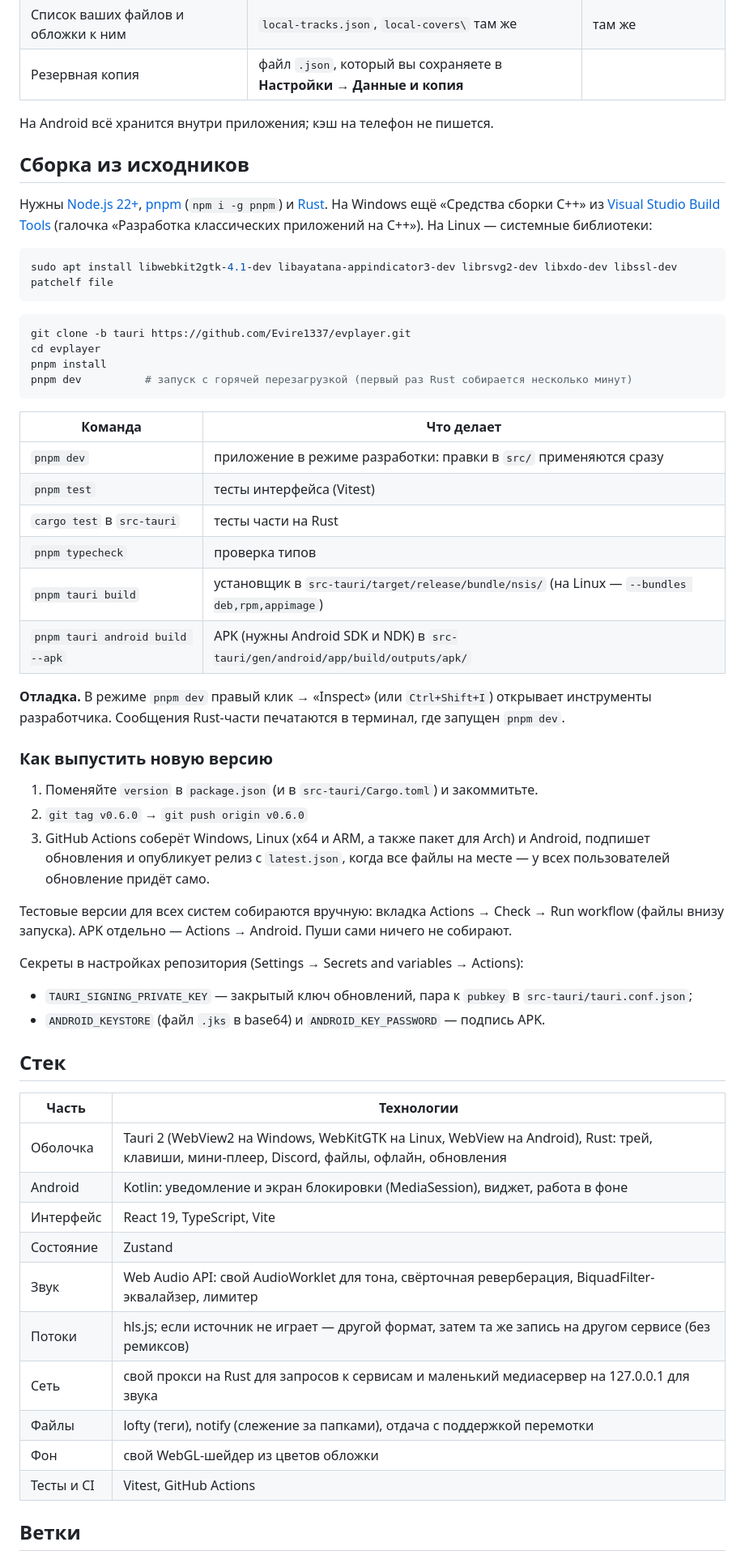
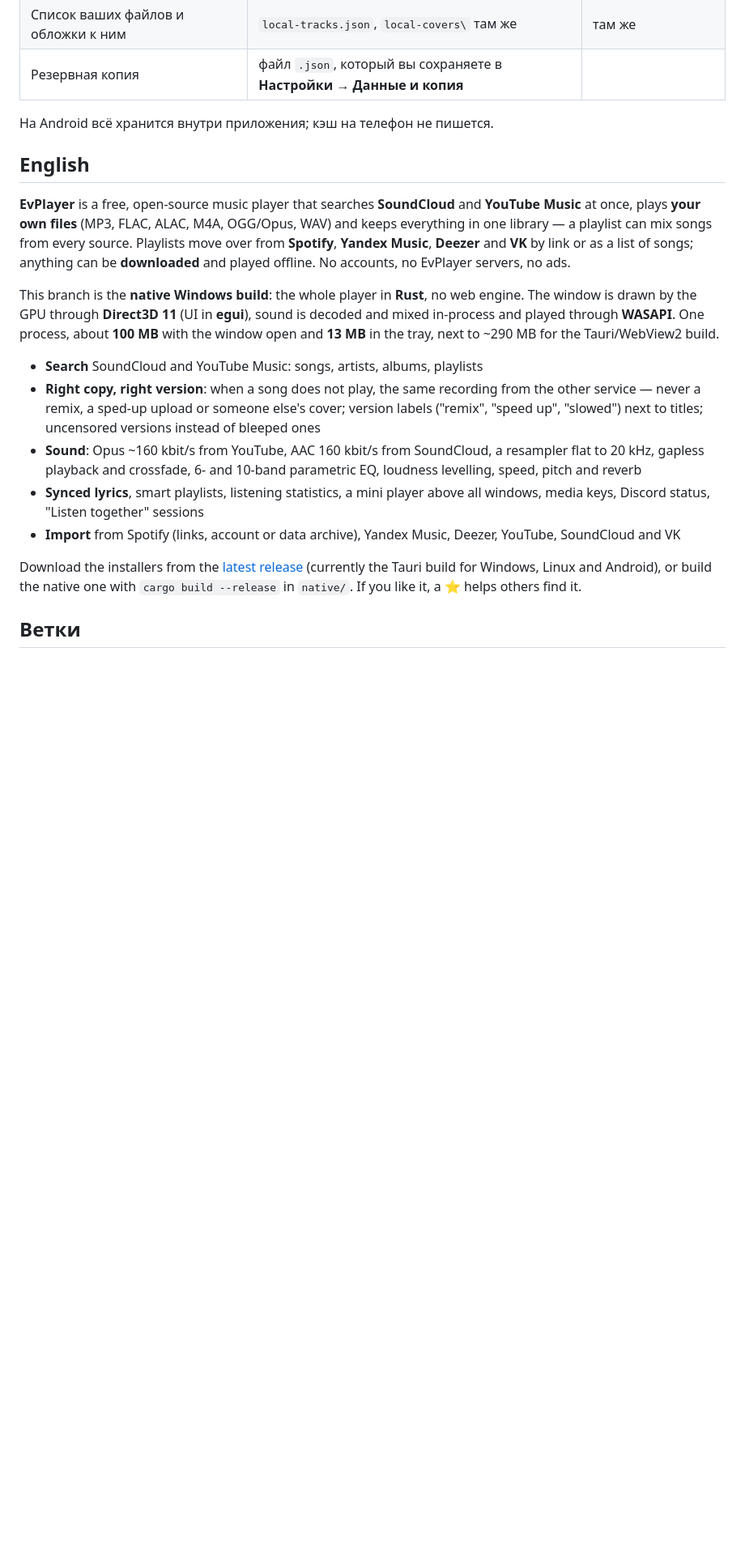
Before and after one commit to Evire1337/evplayer, a Markdown page: README.md, the part around one of its changes. Shown at 81% size. Drawn GitHub-style; blank space fills up the shorter version.

````diff
--- a/README.md
+++ b/README.md
@@ -193,58 +184,20 @@ EvPlayer сам проверяет новые версии при запуске
 
 На Android всё хранится внутри приложения; кэш на телефон не пишется.
 
-## Сборка из исходников
 
-Нужны [Node.js 22+](https://nodejs.org), [pnpm](https://pnpm.io) (`npm i -g pnpm`) и [Rust](https://rustup.rs). На Windows ещё «Средства сборки C++» из [Visual Studio Build Tools](https://visualstudio.microsoft.com/visual-cpp-build-tools/) (галочка «Разработка классических приложений на C++»). На Linux — системные библиотеки:
+## English
 
-```bash
-sudo apt install libwebkit2gtk-4.1-dev libayatana-appindicator3-dev librsvg2-dev libxdo-dev libssl-dev patchelf file
-```
+**EvPlayer** is a free, open-source music player that searches **SoundCloud** and **YouTube Music** at once, plays **your own files** (MP3, FLAC, ALAC, M4A, OGG/Opus, WAV) and keeps everything in one library — a playlist can mix songs from every source. Playlists move over from **Spotify**, **Yandex Music**, **Deezer** and **VK** by link or as a list of songs; anything can be **downloaded** and played offline. No accounts, no EvPlayer servers, no ads.
 
-```powershell
-git clone -b tauri https://github.com/Evire1337/evplayer.git
-cd evplayer
-pnpm install
-pnpm dev          # запуск с горячей перезагрузкой (первый раз Rust собирается несколько минут)
-```
+This branch is the **native Windows build**: the whole player in **Rust**, no web engine. The window is drawn by the GPU through **Direct3D 11** (UI in **egui**), sound is decoded and mixed in-process and played through **WASAPI**. One process, about **100 MB** with the window open and **13 MB** in the tray, next to ~290 MB for the Tauri/WebView2 build.
 
-| Команда | Что делает |
-|---|---|
-| `pnpm dev` | приложение в режиме разработки: правки в `src/` применяются сразу |
-| `pnpm test` | тесты интерфейса (Vitest) |
-| `cargo test` в `src-tauri` | тесты части на Rust |
-| `pnpm typecheck` | проверка типов |
-| `pnpm tauri build` | установщик в `src-tauri/target/release/bundle/nsis/` (на Linux — `--bundles deb,rpm,appimage`) |
-| `pnpm tauri android build --apk` | APK (нужны Android SDK и NDK) в `src-tauri/gen/android/app/build/outputs/apk/` |
+- **Search** SoundCloud and YouTube Music: songs, artists, albums, playlists
+- **Right copy, right version**: when a song does not play, the same recording from the other service — never a remix, a sped-up upload or someone else's cover; version labels ("remix", "speed up", "slowed") next to titles; uncensored versions instead of bleeped ones
+- **Sound**: Opus ~160 kbit/s from YouTube, AAC 160 kbit/s from SoundCloud, a resampler flat to 20 kHz, gapless playback and crossfade, 6- and 10-band parametric EQ, loudness levelling, speed, pitch and reverb
+- **Synced lyrics**, smart playlists, listening statistics, a mini player above all windows, media keys, Discord status, "Listen together" sessions
+- **Import** from Spotify (links, account or data archive), Yandex Music, Deezer, YouTube, SoundCloud and VK
 
-**Отладка.** В режиме `pnpm dev` правый клик → «Inspect» (или `Ctrl+Shift+I`) открывает инструменты разработчика. Сообщения Rust-части печатаются в терминал, где запущен `pnpm dev`.
-
-### Как выпустить новую версию
-
-1. Поменяйте `version` в `package.json` (и в `src-tauri/Cargo.toml`) и закоммитьте.
-2. `git tag v0.6.0` → `git push origin v0.6.0`
-3. GitHub Actions соберёт Windows, Linux (x64 и ARM, а также пакет для Arch) и Android, подпишет обновления и опубликует релиз с `latest.json`, когда все файлы на месте — у всех пользователей обновление придёт само.
-
-Тестовые версии для всех систем собираются вручную: вкладка Actions → Check → Run workflow (файлы внизу запуска). APK отдельно — Actions → Android. Пуши сами ничего не собирают.
-
-Секреты в настройках репозитория (Settings → Secrets and variables → Actions):
-- `TAURI_SIGNING_PRIVATE_KEY` — закрытый ключ обновлений, пара к `pubkey` в `src-tauri/tauri.conf.json`;
-- `ANDROID_KEYSTORE` (файл `.jks` в base64) и `ANDROID_KEY_PASSWORD` — подпись APK.
-
-## Стек
-
-| Часть | Технологии |
-|---|---|
-| Оболочка | Tauri 2 (WebView2 на Windows, WebKitGTK на Linux, WebView на Android), Rust: трей, клавиши, мини-плеер, Discord, файлы, офлайн, обновления |
-| Android | Kotlin: уведомление и экран блокировки (MediaSession), виджет, работа в фоне |
-| Интерфейс | React 19, TypeScript, Vite |
-| Состояние | Zustand |
-| Звук | Web Audio API: свой AudioWorklet для тона, свёрточная реверберация, BiquadFilter-эквалайзер, лимитер |
-| Потоки | hls.js; если источник не играет — другой формат, затем та же запись на другом сервисе (без ремиксов) |
-| Сеть | свой прокси на Rust для запросов к сервисам и маленький медиасервер на 127.0.0.1 для звука |
-| Файлы | lofty (теги), notify (слежение за папками), отдача с поддержкой перемотки |
-| Фон | свой WebGL-шейдер из цветов обложки |
-| Тесты и CI | Vitest, GitHub Actions |
+Download the installers from the [latest release](https://github.com/Evire1337/evplayer/releases/latest) (currently the Tauri build for Windows, Linux and Android), or build the native one with `cargo build --release` in `native/`. If you like it, a ⭐ helps others find it.
 
 ## Ветки
 
````
Also changed, not shown: other parts of README.md (+69 -87 lines), docs/screenshots/native/artist.jpg (added), docs/screenshots/native/search.jpg (added), 1 other file.
